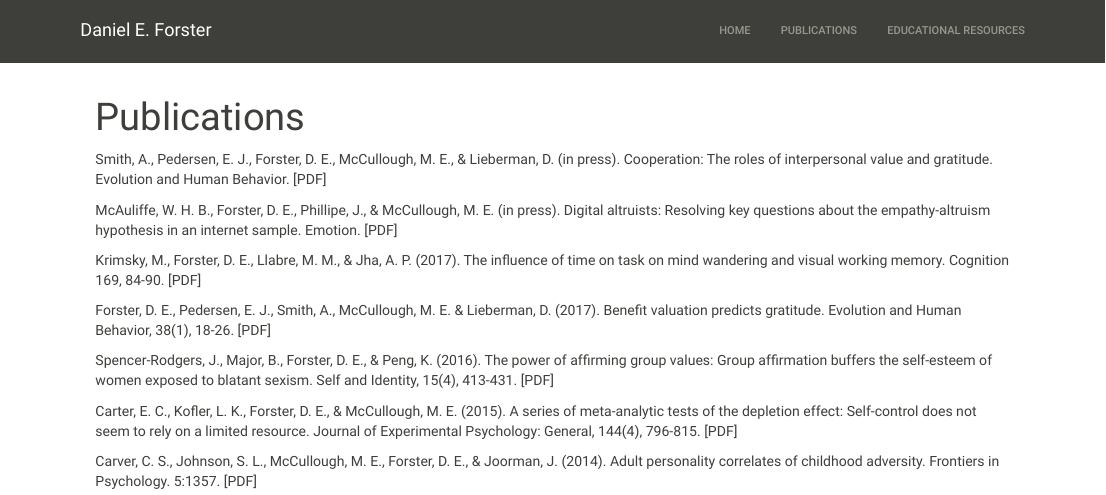
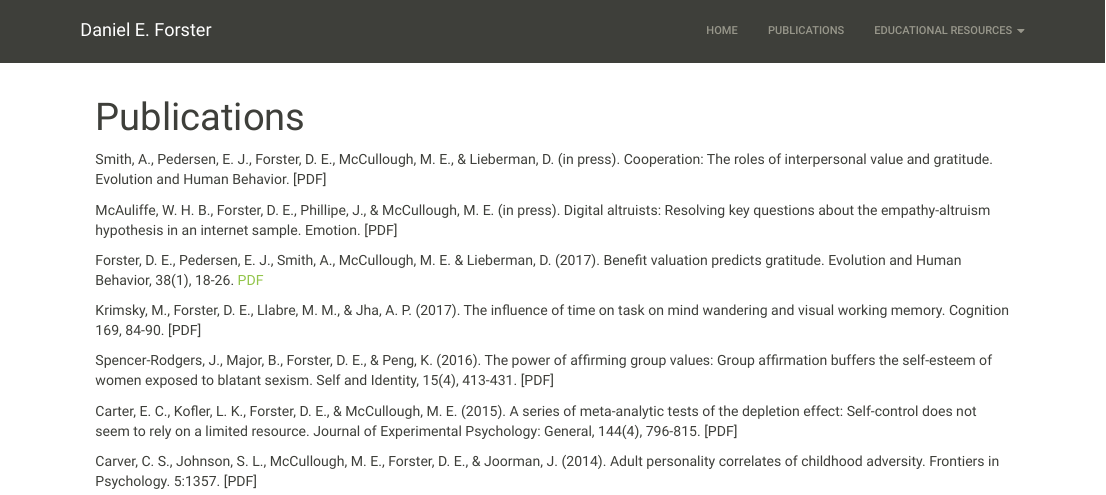
Before and after one commit to deforster/deforster.github.io, an R Markdown document (publications.Rmd): the page in a window 1100 px wide, from its top. Rendered offline with R 4.5, knitr and Pandoc, with nearby package versions.

Commit message:
My third website commit.

```diff
--- a/_site.yml
+++ b/_site.yml
@@ -8,7 +8,13 @@ navbar:
     - text: "Publications"
       href: publications.html
     - text: "Educational Resources"
-      href: ed_resources.html
+      menu:
+        - text: "Overview"
+          href: ed_resources.html
+        - text: "Regression in R"
+          href: Regression_in_R.html
+        - text: "MLM Plotting in R"
+          href: MLMplotting.html
 output:
   html_document:
     theme: sandstone
--- a/publications.Rmd
+++ b/publications.Rmd
@@ -6,9 +6,9 @@ Smith, A., Pedersen, E. J., Forster, D. E., McCullough, M. E., & Lieberman, D. (
 
 McAuliffe, W. H. B., Forster, D. E., Phillipe, J., & McCullough, M. E. (in press). Digital altruists: Resolving key questions about the empathy-altruism hypothesis in an internet sample. Emotion. [PDF]
 
+Forster, D. E., Pedersen, E. J., Smith, A., McCullough, M. E. & Lieberman, D. (2017). Benefit valuation predicts gratitude. Evolution and Human Behavior, 38(1), 18-26. [PDF](https://ac.els-cdn.com/S1090513816301131/1-s2.0-S1090513816301131-main.pdf?_tid=2979afd8-9fd8-11e7-bcb8-00000aab0f6c&acdnat=1506113821_eab8211eeb2358ef5720ad7976320c89)
+
 Krimsky, M., Forster, D. E., Llabre, M. M., & Jha, A. P. (2017). The influence of time on task on mind wandering and visual working memory. Cognition 169, 84-90. [PDF]
-
-Forster, D. E., Pedersen, E. J., Smith, A., McCullough, M. E. & Lieberman, D. (2017). Benefit valuation predicts gratitude. Evolution and Human Behavior, 38(1), 18-26. [PDF]
 
 Spencer-Rodgers, J., Major, B., Forster, D. E., & Peng, K. (2016). The power of affirming group values: Group affirmation buffers the self-esteem of women exposed to blatant sexism. Self and Identity, 15(4), 413-431. [PDF]
 
```
Also changed, not shown: MLMplotting.html (added), Regression_in_R.html (added), Regression_in_R_files/figure-latex/unnamed-chunk-10-1.pdf (added), ed_resources.html, index.html, publications.html.
